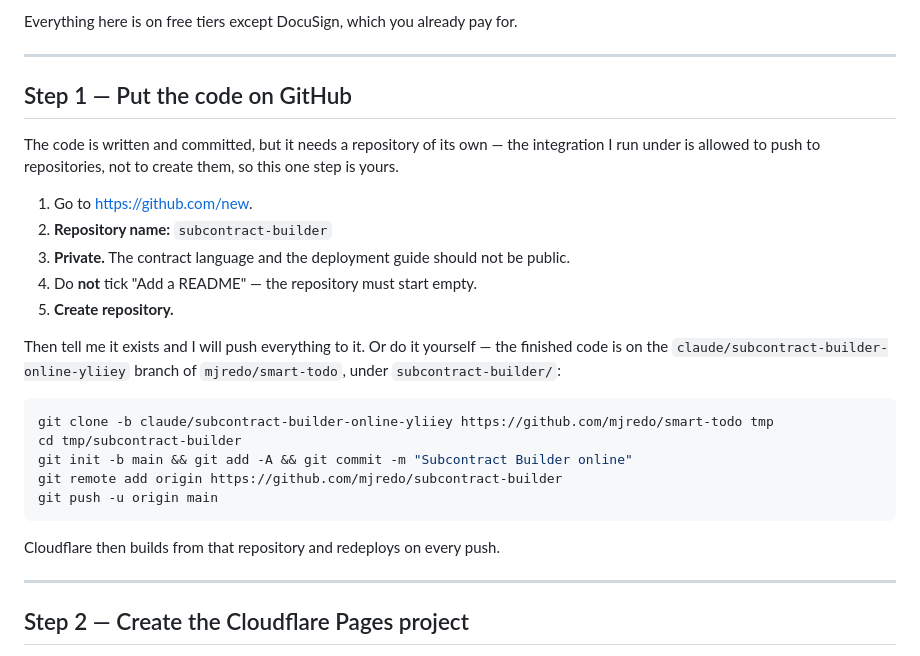
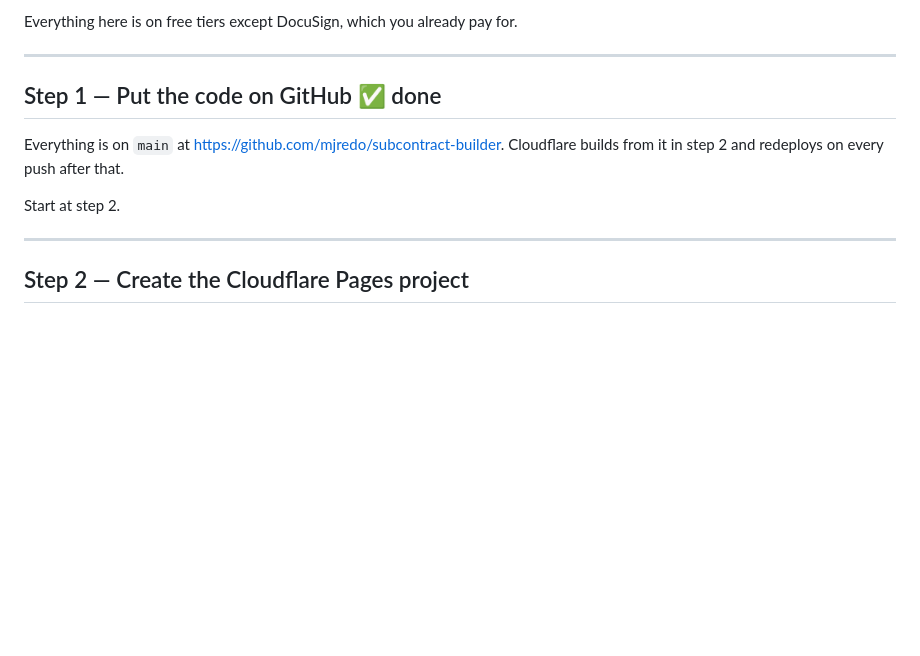
Before and after one commit to mjredo/smart-todo, a Markdown page: subcontract-builder/DEPLOY.md, the part around the change. Rendered like a GitHub page; blank space fills up the shorter version.

Commit message:
Point the staging copy at the real repository
The project now lives at github.com/mjredo/subcontract-builder. This copy stays only
as a snapshot of what was handed over.

Co-Authored-By: Claude <noreply@anthropic.com>
Claude-Session: https://claude.ai/code/session_01UQJGFkzqCqBB48o5HAtEyz

````diff
--- a/subcontract-builder/DEPLOY.md
+++ b/subcontract-builder/DEPLOY.md
@@ -7,31 +7,12 @@ Everything here is on free tiers except DocuSign, which you already pay for.
 
 ---
 
-## Step 1 — Put the code on GitHub
+## Step 1 — Put the code on GitHub ✅ done
 
-The code is written and committed, but it needs a repository of its own — the
-integration I run under is allowed to push to repositories, not to create them, so
-this one step is yours.
+Everything is on `main` at <https://github.com/mjredo/subcontract-builder>. Cloudflare
+builds from it in step 2 and redeploys on every push after that.
 
-1. Go to <https://github.com/new>.
-2. **Repository name:** `subcontract-builder`
-3. **Private.** The contract language and the deployment guide should not be public.
-4. Do **not** tick "Add a README" — the repository must start empty.
-5. **Create repository.**
-
-Then tell me it exists and I will push everything to it. Or do it yourself — the
-finished code is on the `claude/subcontract-builder-online-yliiey` branch of
-`mjredo/smart-todo`, under `subcontract-builder/`:
-
-```bash
-git clone -b claude/subcontract-builder-online-yliiey https://github.com/mjredo/smart-todo tmp
-cd tmp/subcontract-builder
-git init -b main && git add -A && git commit -m "Subcontract Builder online"
-git remote add origin https://github.com/mjredo/subcontract-builder
-git push -u origin main
-```
-
-Cloudflare then builds from that repository and redeploys on every push.
+Start at step 2.
 
 ---
 
````
